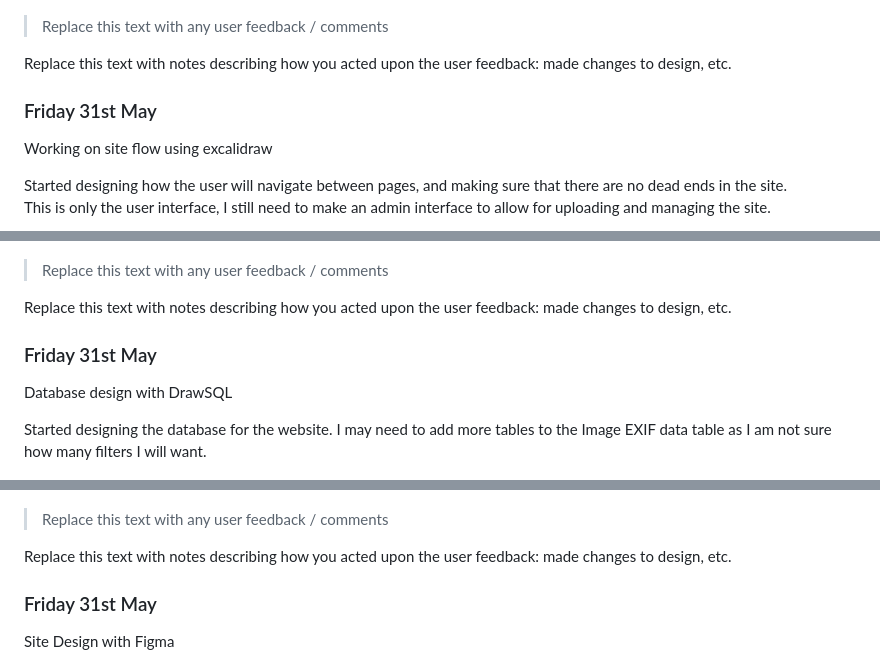
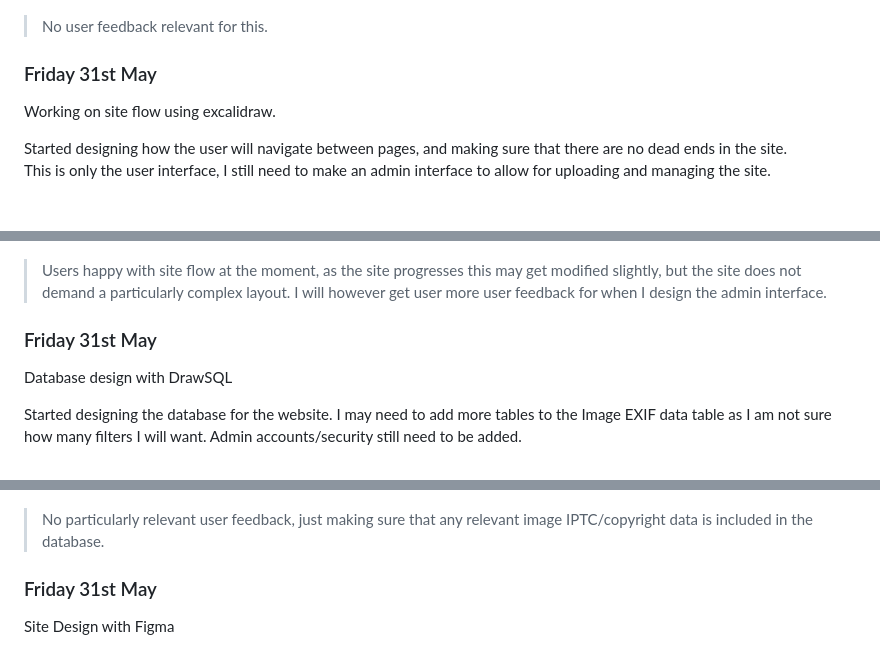
Before and after one commit to rory-stock/300dtd-website-assessment, a Markdown page: Development.md, 3 parts joined by grey strips. Rendered like a GitHub page; blank space fills up the shorter version.

Commit message:
Adding user feedback to logs

```diff
--- a/Development.md
+++ b/Development.md
@@ -26,34 +26,28 @@ I spent quite a lot of time trying to use the google drive api to allow site use
 
 ![Code snippet screenshot](<images/Screenshot 2024-05-30.png>)
 
-> Replace this text with any user feedback / comments
-
-Replace this text with notes describing how you acted upon the user feedback: made changes to design, etc.
+> No user feedback relevant for this.
 
 ### Friday 31st May
 
-Working on site flow using excalidraw
+Working on site flow using excalidraw.
 
 Started designing how the user will navigate between pages, and making sure that there are no dead ends in the site. <br>
 This is only the user interface, I still need to make an admin interface to allow for uploading and managing the site.
 
 ![Excalidraw screenshot](images/image.png)
 
-> Replace this text with any user feedback / comments
-
-Replace this text with notes describing how you acted upon the user feedback: made changes to design, etc.
+> Users happy with site flow at the moment, as the site progresses this may get modified slightly, but the site does not demand a particularly complex layout. I will however get user more user feedback for when I design the admin interface.
 
 ### Friday 31st May
 
 Database design with DrawSQL
 
-Started designing the database for the website. I may need to add more tables to the Image EXIF data table as I am not sure how many filters I will want.
+Started designing the database for the website. I may need to add more tables to the Image EXIF data table as I am not sure how many filters I will want. Admin accounts/security still need to be added.
 
 ![Draw SQL screenshot](images/image1.png)
 
-> Replace this text with any user feedback / comments
-
-Replace this text with notes describing how you acted upon the user feedback: made changes to design, etc.
+> No particularly relevant user feedback, just making sure that any relevant image IPTC/copyright data is included in the database.
 
 ### Friday 31st May
 
```
Also changed, not shown: other parts of Development.md (+1 -1 lines), Design.md (+2 -0 lines).
